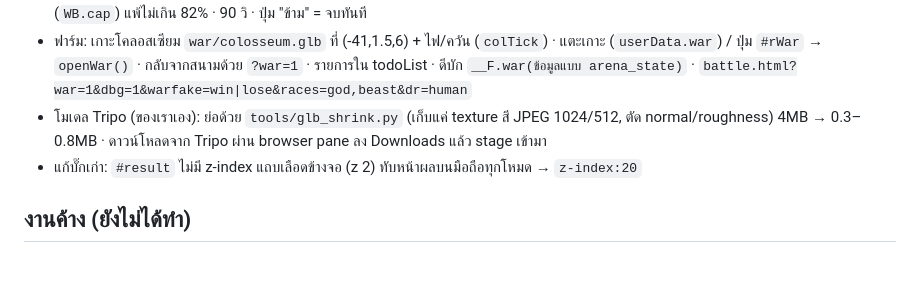
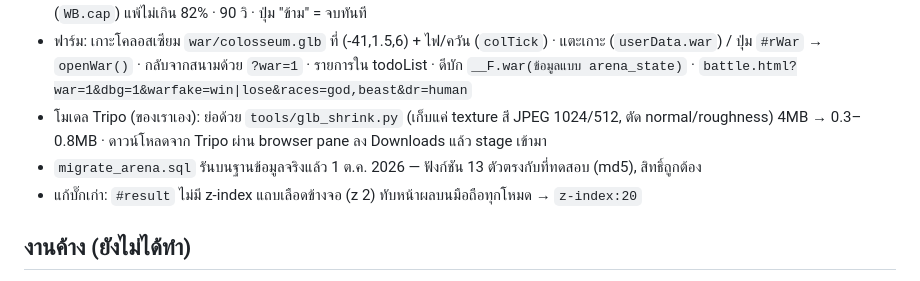
Before and after one commit to tanawatza0720-rgb/amber-game, a Markdown page: AGENTS.md, the part around the change. Rendered like a GitHub page.

Commit message:
AGENTS: arena migration run on prod
Co-Authored-By: Claude Opus 5.5 <noreply@anthropic.com>
Claude-Session: https://claude.ai/code/session_01Dkwo12wxM4mFHmnWRKxS7c

```diff
--- a/AGENTS.md
+++ b/AGENTS.md
@@ -374,6 +374,7 @@ python3 build_battle.py && cp battle.html ../battle.html
 - ผู้กำกับฉาก `warScale` (hook ใน dealHit เฉพาะ WAR_MODE): ฝั่งที่เซิร์ฟเวอร์ให้ชนะได้เปรียบดาเมจ + กันทีมเราล้มหมดก่อนเพื่อนมาครบ · ยึดศิลา (`WB.cap`) แพ้ไม่เกิน 82% · 90 วิ · ปุ่ม "ข้าม" = จบทันที
 - ฟาร์ม: เกาะโคลอสเซียม `war/colosseum.glb` ที่ (-41,1.5,6) + ไฟ/ควัน (`colTick`) · แตะเกาะ (`userData.war`) / ปุ่ม `#rWar` → `openWar()` · กลับจากสนามด้วย `?war=1` · รายการใน todoList · ดีบัก `__F.war(ข้อมูลแบบ arena_state)` · `battle.html?war=1&dbg=1&warfake=win|lose&races=god,beast&dr=human`
 - โมเดล Tripo (ของเราเอง): ย่อด้วย `tools/glb_shrink.py` (เก็บแค่ texture สี JPEG 1024/512, ตัด normal/roughness) 4MB → 0.3–0.8MB · ดาวน์โหลดจาก Tripo ผ่าน browser pane ลง Downloads แล้ว stage เข้ามา
+- `migrate_arena.sql` รันบนฐานข้อมูลจริงแล้ว 1 ต.ค. 2026 — ฟังก์ชัน 13 ตัวตรงกับที่ทดสอบ (md5), สิทธิ์ถูกต้อง
 - แก้บั๊กเก่า: `#result` ไม่มี z-index แถบเลือดข้างจอ (z 2) ทับหน้าผลบนมือถือทุกโหมด → `z-index:20`
 
 ## งานค้าง (ยังไม่ได้ทำ)
```
